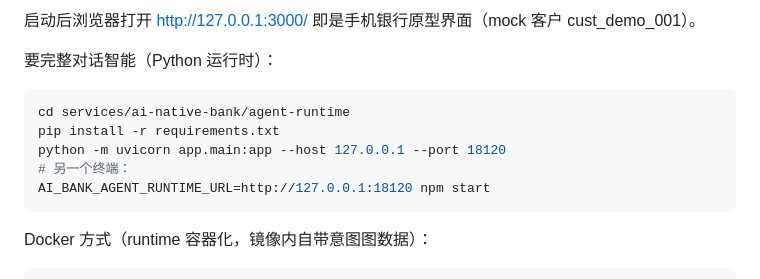
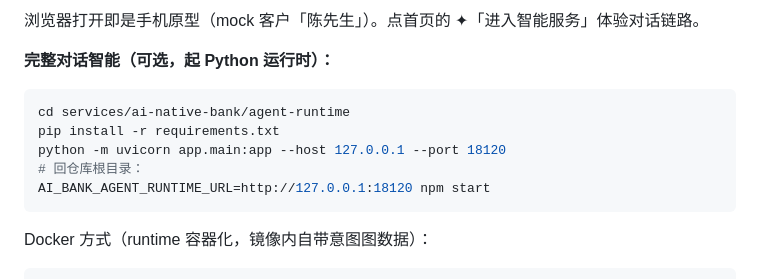
Before and after one commit to wanshoulu/ai-native-bank, a Markdown page: README.md, the part around one of its changes. GitHub-like rendering.

````diff
--- a/README.md
+++ b/README.md
@@ -34,14 +43,14 @@ npm start            # http://127.0.0.1:3000 （前端原型页）
 ```
 
-启动后浏览器打开 http://127.0.0.1:3000/ 即是手机银行原型界面（mock 客户 cust_demo_001）。
+浏览器打开即是手机原型（mock 客户「陈先生」）。点首页的 ✦「进入智能服务」体验对话链路。
 
-要完整对话智能（Python 运行时）：
+**完整对话智能（可选，起 Python 运行时）：**
 
 ```bash
 cd services/ai-native-bank/agent-runtime
 pip install -r requirements.txt
 python -m uvicorn app.main:app --host 127.0.0.1 --port 18120
-# 另一个终端：
+# 回仓库根目录：
 AI_BANK_AGENT_RUNTIME_URL=http://127.0.0.1:18120 npm start
 ```
 
````
Also changed, not shown: other parts of README.md (+94 -49 lines), docs/images/agent-conversation.png (added), docs/images/agent-view.png (added), docs/images/hero-bank.png (added), 2 other files.
